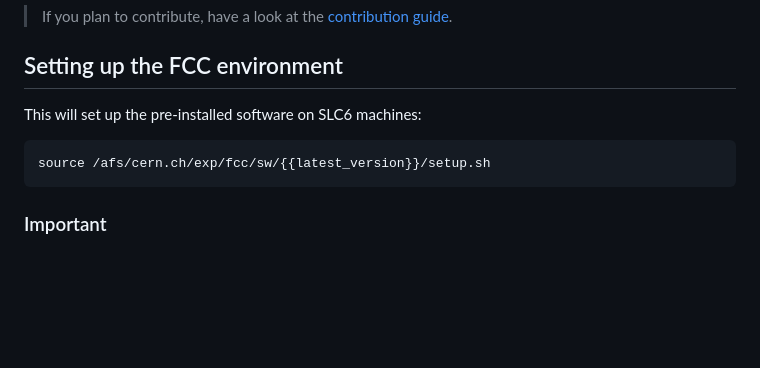
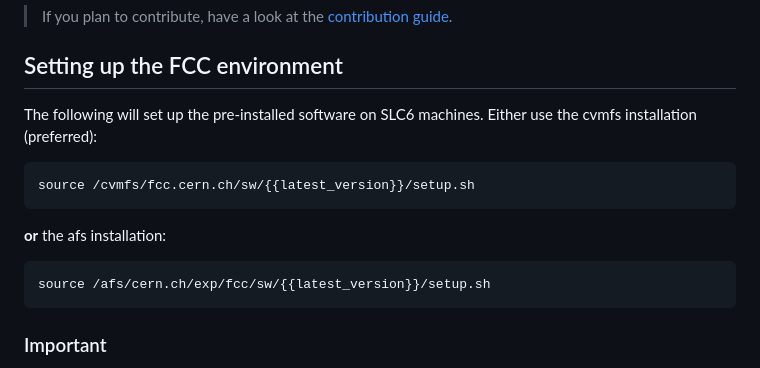
Before and after one commit to HEP-FCC/fcc-tutorials, a Markdown page: FccSoftwareGettingStarted.md, the part around the change. GitHub-like rendering; blank space fills up the shorter version.

````diff
--- a/FccSoftwareGettingStarted.md
+++ b/FccSoftwareGettingStarted.md
@@ -22,11 +22,18 @@ from event generation through parameterized and full detector simulation, recons
 
 ## Setting up the FCC environment
 
-This will set up the pre-installed software on SLC6 machines:
+The following  will set up the pre-installed software on SLC6 machines. Either use the cvmfs installation (preferred):
+
+```bash
+source /cvmfs/fcc.cern.ch/sw/{{latest_version}}/setup.sh
+```
+
+**or** the afs installation:
 
 ```bash
 source /afs/cern.ch/exp/fcc/sw/{{latest_version}}/setup.sh
 ```
+
 <!--source /cvmfs/fcc.cern.ch/sw/{{latest_version}}/setup.sh-->
 
 <div class="panel panel-info">
````
Also changed, not shown: FccVirtualMachine.md (+11 -8 lines), images/FccVirtualMachine/x-session.png (added).
